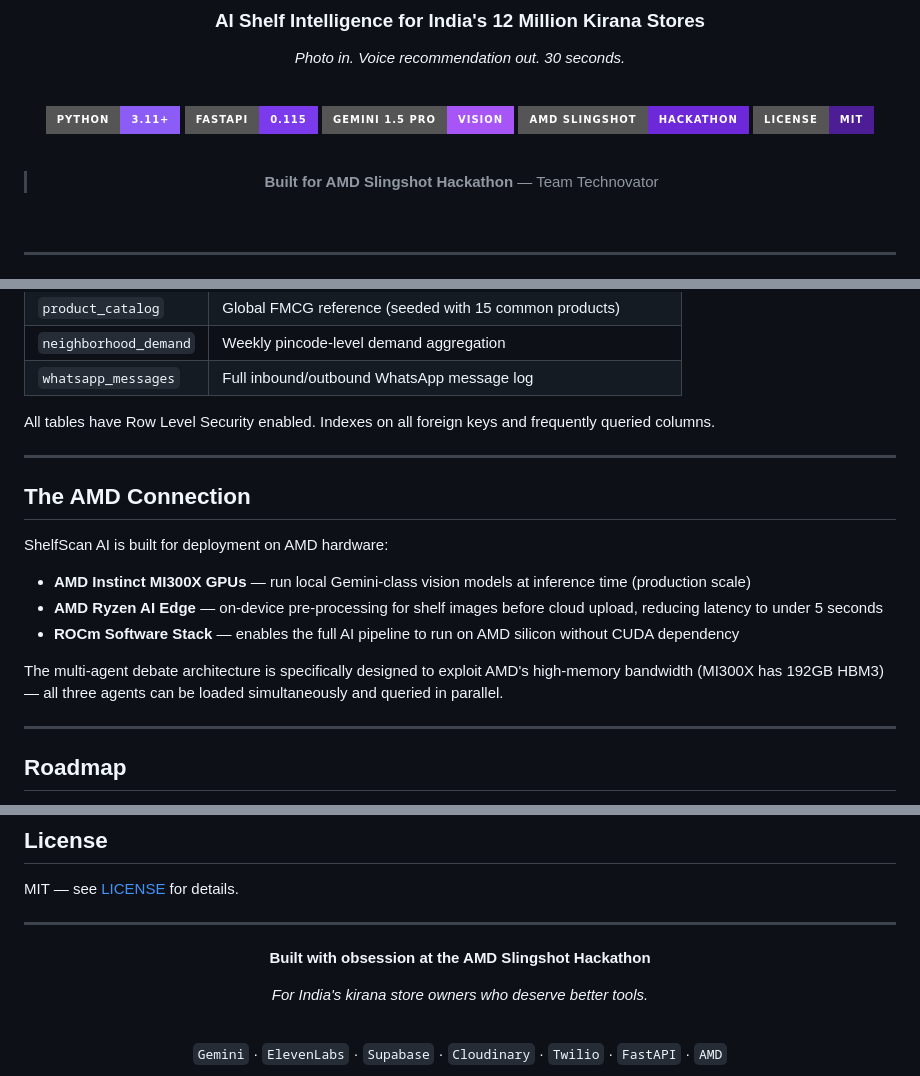
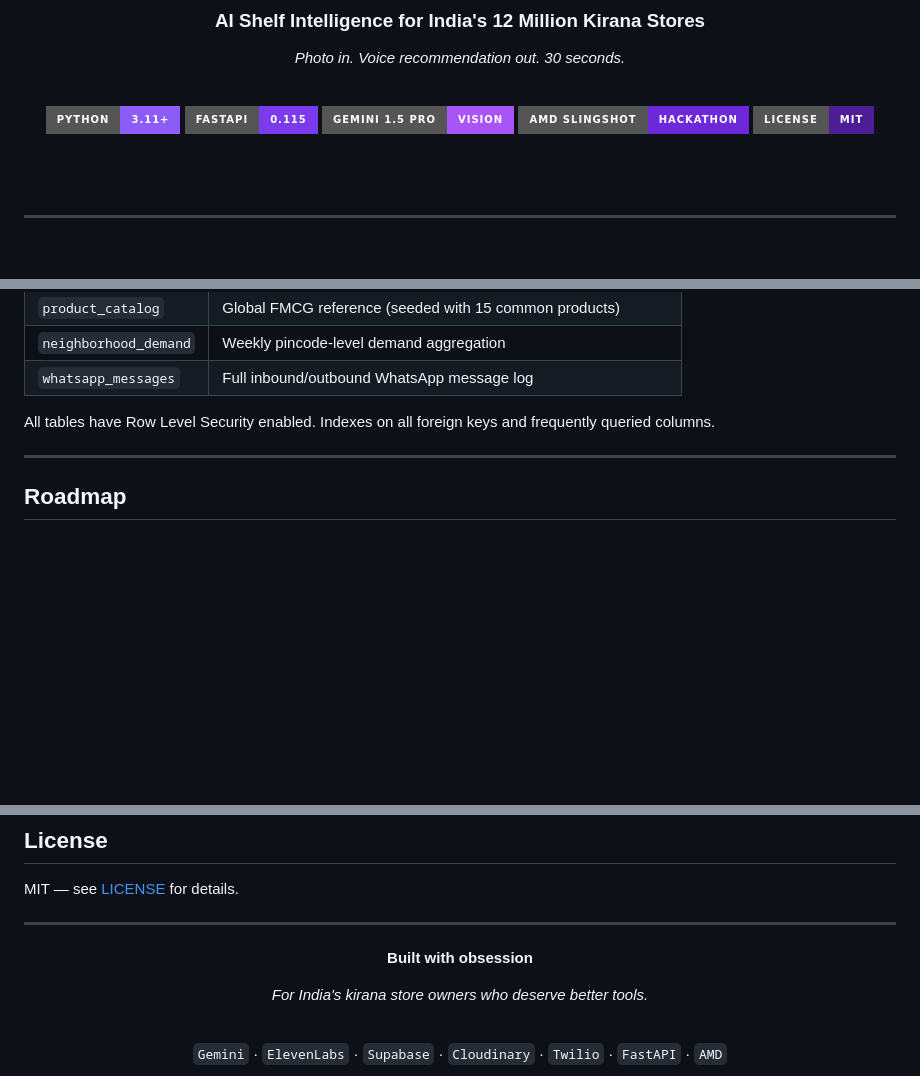
Before and after one commit to devastater8194/ShelfScan, a Markdown page: README.md, 3 parts joined by grey strips. Rendered like a GitHub page; badges without logos; blank space fills up the shorter version.

Commit message:
updated readme for testing

```diff
--- a/README.md
+++ b/README.md
@@ -24,9 +24,6 @@
 [![License](https://img.shields.io/badge/License-MIT-4c1d95?style=for-the-badge)](LICENSE)
 
 <br/>
-
-> **Built for AMD Slingshot Hackathon** — Team Technovator
-
 <br/>
 
 ---
@@ -304,18 +301,6 @@ All tables have Row Level Security enabled. Indexes on all foreign keys and freq
 
 ---
 
-## The AMD Connection
-
-ShelfScan AI is built for deployment on AMD hardware:
-
-- **AMD Instinct MI300X GPUs** — run local Gemini-class vision models at inference time (production scale)
-- **AMD Ryzen AI Edge** — on-device pre-processing for shelf images before cloud upload, reducing latency to under 5 seconds
-- **ROCm Software Stack** — enables the full AI pipeline to run on AMD silicon without CUDA dependency
-
-The multi-agent debate architecture is specifically designed to exploit AMD's high-memory bandwidth (MI300X has 192GB HBM3) — all three agents can be loaded simultaneously and queried in parallel.
-
----
-
 ## Roadmap
 
 - [ ] **Real-time shelf monitoring** — continuous CCTV feed analysis, not just on-demand photos
@@ -348,7 +333,7 @@ MIT — see [LICENSE](LICENSE) for details.
 
 <div align="center">
 
-**Built with obsession at the AMD Slingshot Hackathon**
+**Built with obsession**
 
 *For India's kirana store owners who deserve better tools.*
 
```
Also changed, not shown: other parts of README.md (+4 -4 lines).
